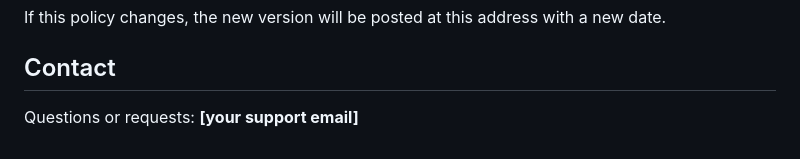
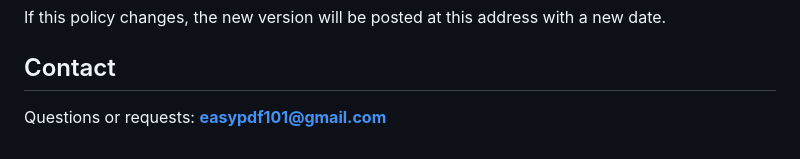
Before and after one commit to easypdf101-png/easypdf-releases, a Markdown page: privacy.md, the part around the change. GitHub-like rendering.

```diff
--- a/privacy.md
+++ b/privacy.md
@@ -71,4 +71,4 @@ If this policy changes, the new version will be posted at this address with a ne
 
 ## Contact
 
-Questions or requests: **[your support email]**
+Questions or requests: **easypdf101@gmail.com**
```
